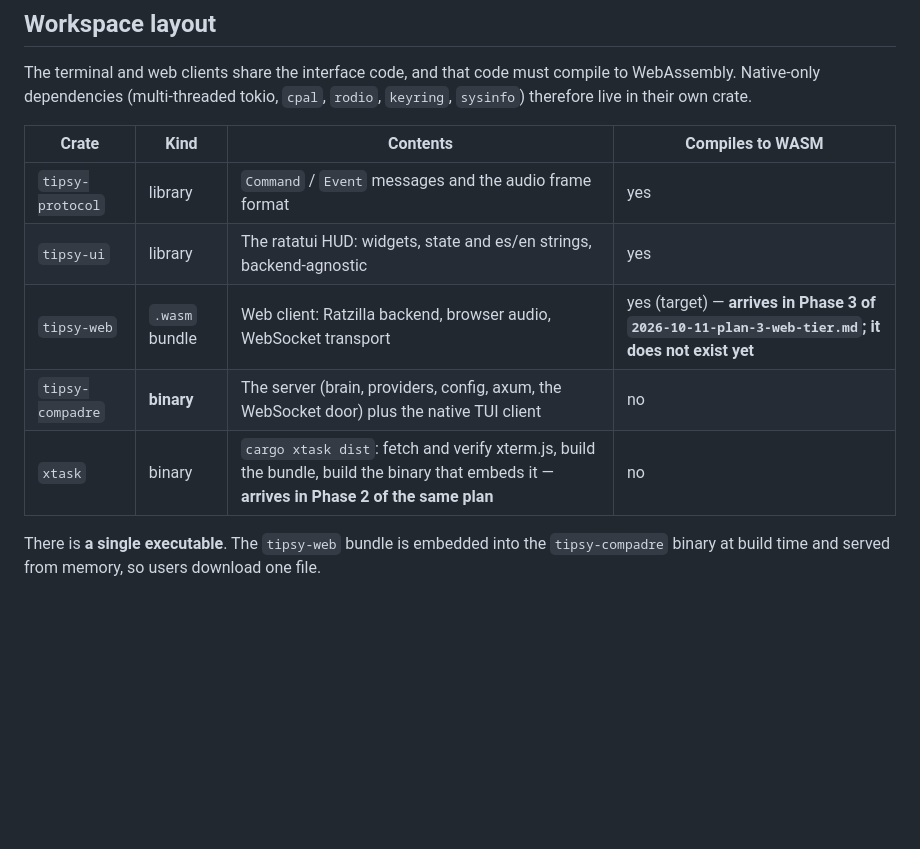
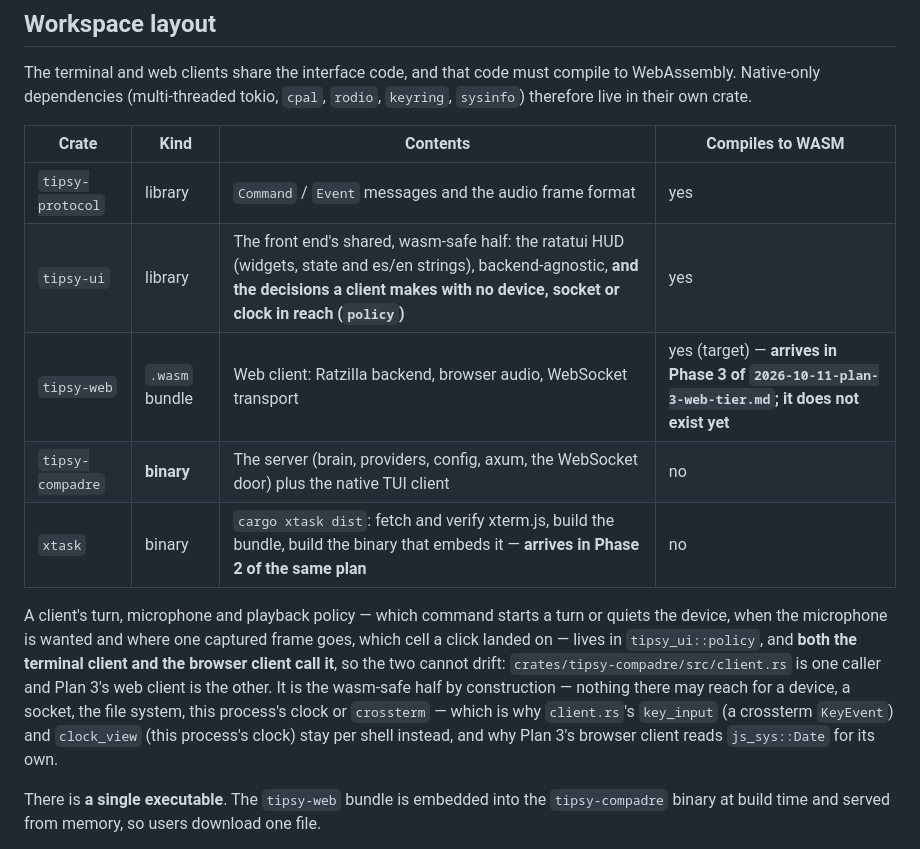
Before and after one commit to valdepeace/tipsy-assistant, a Markdown page: docs/architecture.md, the part around the change. GitHub-like rendering; blank space fills up the shorter version.

Commit message:
docs: the client's files are modular, and Plan 3 imports the policy
The four moves and the policy extraction these documents were waiting for
landed: client.rs is the parent module at 574 production lines where it was
1176, and the client's decisions live in tipsy_ui::policy. This turn writes
that down and makes Phase 3 read it.

- The web-tier plan's pending notice becomes the record: the split is done,
  every file:line it carries for client.rs now points into one of the four
  children and must be re-measured, session.rs was deliberately not split,
  and the reference count is 513 entries / 511 distinct names.
- Task 3.4 no longer defines starts_turn and interrupts_playback and Task 3.5
  no longer defines hit_at: both import them from tipsy_ui::policy, and
  hud::hit_at is a re-export so the task's Produces line stays true. Nothing
  else in either body changed. Task 3.5 now also says in one place why
  key_input and clock_view stay per shell, so the next reader does not
  "finish the job" and break the wasm build.
- architecture.md and CLAUDE.md record what landed, the final numbers and the
  one thing Phases 2 and 3 still owe: re-measured citations.

The plan's own "< 450 production lines" target for client.rs is unreachable
and corrected here rather than repeated: the four moves shed 481 production
lines, not the ~730 the arithmetic assumed, because client.rs keeps
frame_loop, on_message, on_action (both settings arms), key_input and
clock_view. The plan's test lists were stale in all five tasks and short in
two; the measured per-file counts are in the ledger.

global-constraints.md is git-ignored and is not in this commit: its dated
notice has been rewritten in the checkout to the same record, including the
corrected 513/511 reference count.

No code changed. cargo test -j 1 --workspace is green at 513 tests / 0
failed, clippy reports exactly the documented seven findings, and the wasm
gate is clean.

Co-Authored-By: Claude Opus 5 <noreply@anthropic.com>

```diff
--- a/docs/architecture.md
+++ b/docs/architecture.md
@@ -73,10 +73,19 @@ WebAssembly. Native-only dependencies (multi-threaded tokio, `cpal`, `rodio`, `k
 | Crate | Kind | Contents | Compiles to WASM |
 |---|---|---|---|
 | `tipsy-protocol` | library | `Command` / `Event` messages and the audio frame format | yes |
-| `tipsy-ui` | library | The ratatui HUD: widgets, state and es/en strings, backend-agnostic | yes |
+| `tipsy-ui` | library | The front end's shared, wasm-safe half: the ratatui HUD (widgets, state and es/en strings), backend-agnostic, **and the decisions a client makes with no device, socket or clock in reach (`policy`)** | yes |
 | `tipsy-web` | `.wasm` bundle | Web client: Ratzilla backend, browser audio, WebSocket transport | yes (target) — **arrives in Phase 3 of `2026-10-11-plan-3-web-tier.md`; it does not exist yet** |
 | `tipsy-compadre` | **binary** | The server (brain, providers, config, axum, the WebSocket door) plus the native TUI client | no |
 | `xtask` | binary | `cargo xtask dist`: fetch and verify xterm.js, build the bundle, build the binary that embeds it — **arrives in Phase 2 of the same plan** | no |
+
+A client's turn, microphone and playback policy — which command starts a turn or quiets the device,
+when the microphone is wanted and where one captured frame goes, which cell a click landed on — lives in
+`tipsy_ui::policy`, and **both the terminal client and the browser client call it**, so the two cannot
+drift: `crates/tipsy-compadre/src/client.rs` is one caller and Plan 3's web client is the other. It is
+the wasm-safe half by construction — nothing there may reach for a device, a socket, the file system,
+this process's clock or `crossterm` — which is why `client.rs`'s `key_input` (a crossterm `KeyEvent`) and
+`clock_view` (this process's clock) stay per shell instead, and why Plan 3's browser client reads
+`js_sys::Date` for its own.
 
 There is **a single executable**. The `tipsy-web` bundle is embedded into the `tipsy-compadre`
 binary at build time and served from memory, so users download one file.
```
